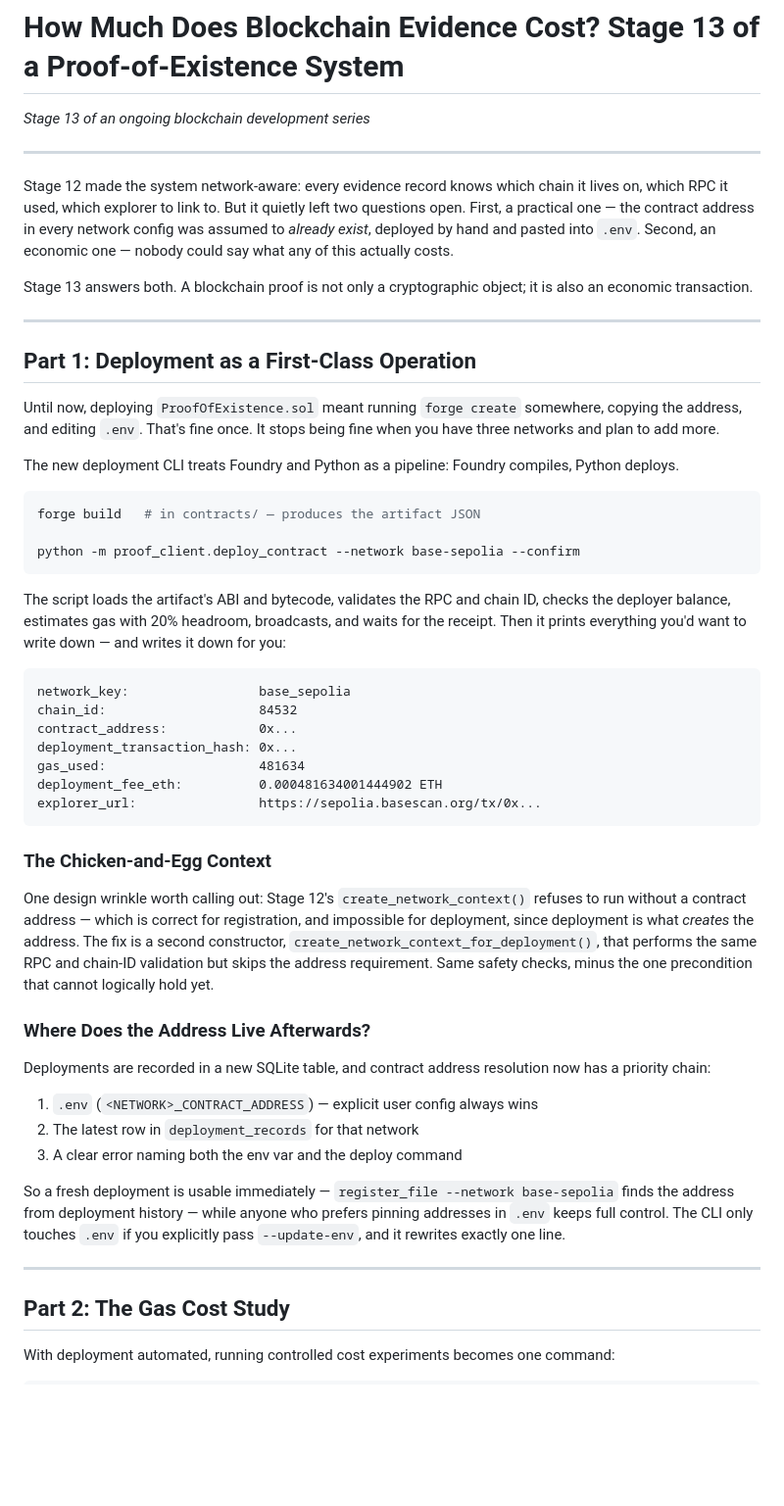
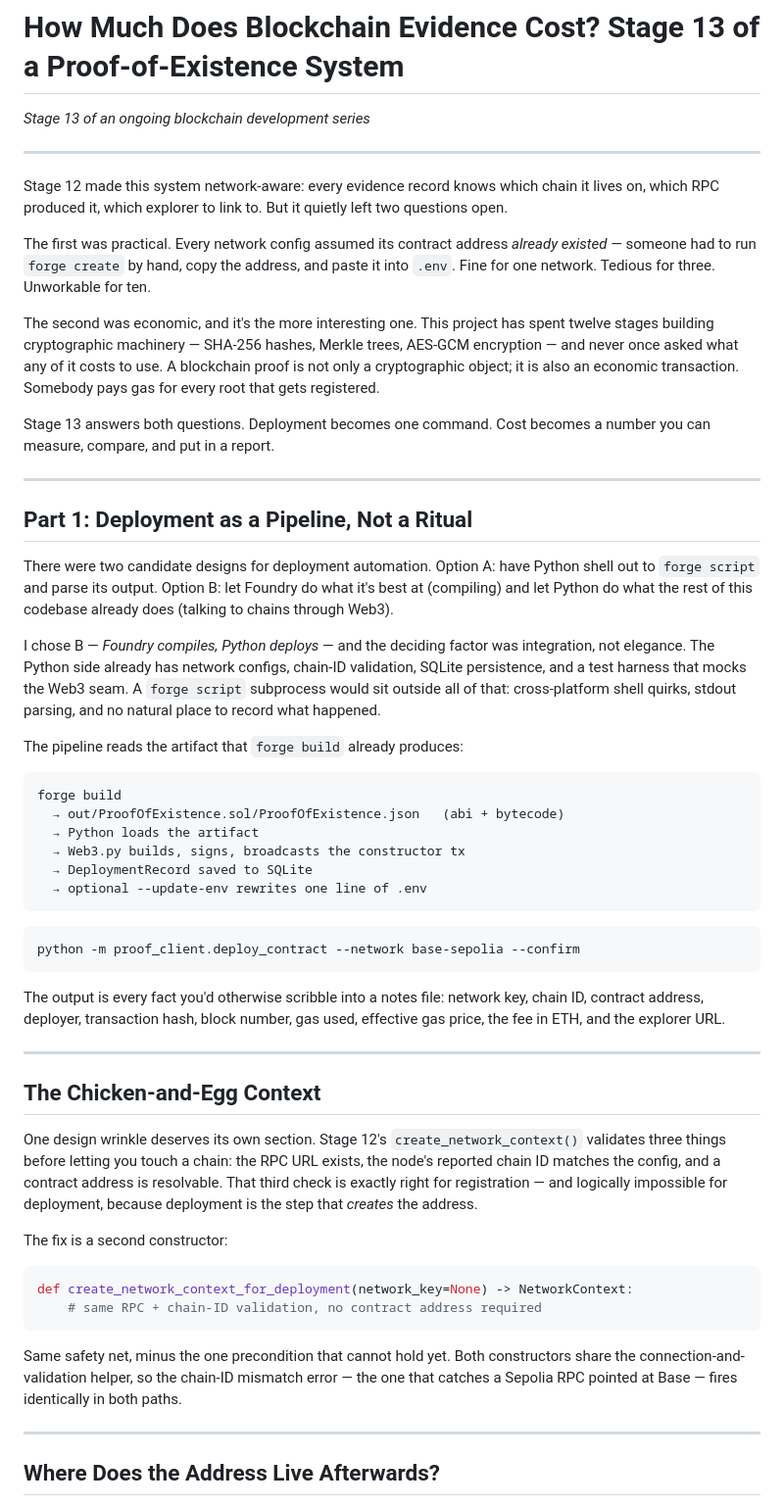
Before and after one commit to Jeremy-Pei/blockchain-lab-Sepolia-POE-Enhance, a Markdown page: docs/blog_stage13_gas_cost_study.md, the part around one of its changes. Shown at 98% size. Drawn GitHub-style; blank space fills up the shorter version.

Commit message:
docs: revise Stage 13 blog with final editorial pass

````diff
--- a/docs/blog_stage13_gas_cost_study.md
+++ b/docs/blog_stage13_gas_cost_study.md
@@ -4,52 +4,55 @@
 
 ---
 
-Stage 12 made the system network-aware: every evidence record knows which chain it lives on, which RPC it used, which explorer to link to. But it quietly left two questions open. First, a practical one — the contract address in every network config was assumed to *already exist*, deployed by hand and pasted into `.env`. Second, an economic one — nobody could say what any of this actually costs.
+Stage 12 made this system network-aware: every evidence record knows which chain it lives on, which RPC produced it, which explorer to link to. But it quietly left two questions open.
 
-Stage 13 answers both. A blockchain proof is not only a cryptographic object; it is also an economic transaction.
+The first was practical. Every network config assumed its contract address *already existed* — someone had to run `forge create` by hand, copy the address, and paste it into `.env`. Fine for one network. Tedious for three. Unworkable for ten.
+
+The second was economic, and it's the more interesting one. This project has spent twelve stages building cryptographic machinery — SHA-256 hashes, Merkle trees, AES-GCM encryption — and never once asked what any of it costs to use. A blockchain proof is not only a cryptographic object; it is also an economic transaction. Somebody pays gas for every root that gets registered.
+
+Stage 13 answers both questions. Deployment becomes one command. Cost becomes a number you can measure, compare, and put in a report.
 
 ---
 
-## Part 1: Deployment as a First-Class Operation
+## Part 1: Deployment as a Pipeline, Not a Ritual
 
-Until now, deploying `ProofOfExistence.sol` meant running `forge create` somewhere, copying the address, and editing `.env`. That's fine once. It stops being fine when you have three networks and plan to add more.
+There were two candidate designs for deployment automation. Option A: have Python shell out to `forge script` and parse its output. Option B: let Foundry do what it's best at (compiling) and let Python do what the rest of this codebase already does (talking to chains through Web3).
 
-The new deployment CLI treats Foundry and Python as a pipeline: Foundry compiles, Python deploys.
+I chose B — *Foundry compiles, Python deploys* — and the deciding factor was integration, not elegance. The Python side already has network configs, chain-ID validation, SQLite persistence, and a test harness that mocks the Web3 seam. A `forge script` subprocess would sit outside all of that: cross-platform shell quirks, stdout parsing, and no natural place to record what happened.
+
+The pipeline reads the artifact that `forge build` already produces:
+
+```
+forge build
+  → out/ProofOfExistence.sol/ProofOfExistence.json   (abi + bytecode)
+  → Python loads the artifact
+  → Web3.py builds, signs, broadcasts the constructor tx
+  → DeploymentRecord saved to SQLite
+  → optional --update-env rewrites one line of .env
+```
 
 ```bash
-forge build   # in contracts/ — produces the artifact JSON
-
 python -m proof_client.deploy_contract --network base-sepolia --confirm
 ```
 
-The script loads the artifact's ABI and bytecode, validates the RPC and chain ID, checks the deployer balance, estimates gas with 20% headroom, broadcasts, and waits for the receipt. Then it prints everything you'd want to write down — and writes it down for you:
-
-```
-network_key:                 base_sepolia
-chain_id:                    84532
-contract_address:            0x...
-deployment_transaction_hash: 0x...
-gas_used:                    481634
-deployment_fee_eth:          0.000481634001444902 ETH
-explorer_url:                https://sepolia.basescan.org/tx/0x...
-```
-
-### The Chicken-and-Egg Context
-
-One design wrinkle worth calling out: Stage 12's `create_network_context()` refuses to run without a contract address — which is correct for registration, and impossible for deployment, since deployment is what *creates* the address. The fix is a second constructor, `create_network_context_for_deployment()`, that performs the same RPC and chain-ID validation but skips the address requirement. Same safety checks, minus the one precondition that cannot logically hold yet.
-
-### Where Does the Address Live Afterwards?
-
-Deployments are recorded in a new SQLite table, and contract address resolution now has a priority chain:
-
-1. `.env` (`<NETWORK>_CONTRACT_ADDRESS`) — explicit user config always wins
-2. The latest row in `deployment_records` for that network
-3. A clear error naming both the env var and the deploy command
-
-So a fresh deployment is usable immediately — `register_file --network base-sepolia` finds the address from deployment history — while anyone who prefers pinning addresses in `.env` keeps full control. The CLI only touches `.env` if you explicitly pass `--update-env`, and it rewrites exactly one line.
+The output is every fact you'd otherwise scribble into a notes file: network key, chain ID, contract address, deployer, transaction hash, block number, gas used, effective gas price, the fee in ETH, and the explorer URL.
 
 ---
 
-## Part 2: The Gas Cost Study
+## The Chicken-and-Egg Context
 
-With deployment automated, running controlled cost experiments becomes one command:
+One design wrinkle deserves its own section. Stage 12's `create_network_context()` validates three things before letting you touch a chain: the RPC URL exists, the node's reported chain ID matches the config, and a contract address is resolvable. That third check is exactly right for registration — and logically impossible for deployment, because deployment is the step that *creates* the address.
+
+The fix is a second constructor:
+
+```python
+def create_network_context_for_deployment(network_key=None) -> NetworkContext:
+    # same RPC + chain-ID validation, no contract address required
+```
+
+Same safety net, minus the one precondition that cannot hold yet. Both constructors share the connection-and-validation helper, so the chain-ID mismatch error — the one that catches a Sepolia RPC pointed at Base — fires identically in both paths.
+
+---
+
+## Where Does the Address Live Afterwards?
+
````
Also changed, not shown: other parts of docs/blog_stage13_gas_cost_study.md (+74 -20 lines).
